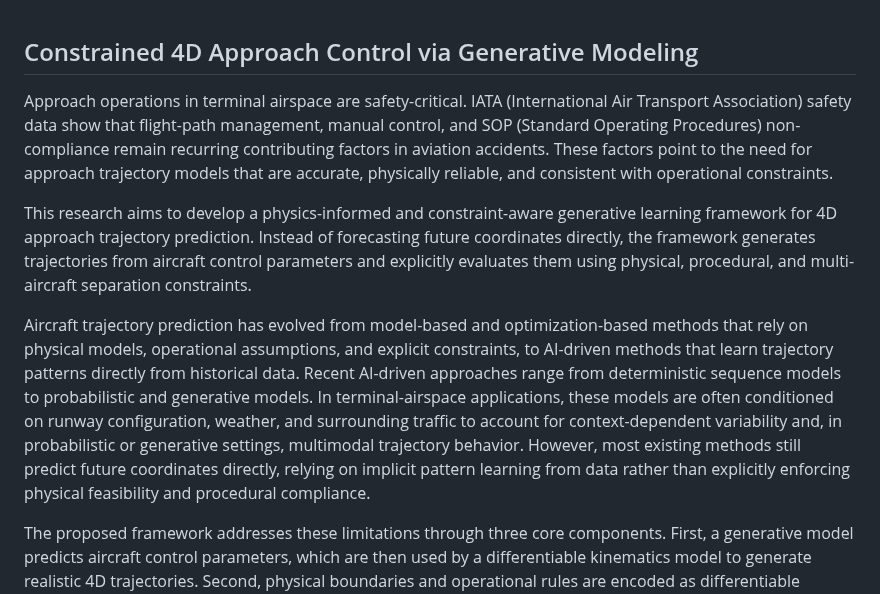
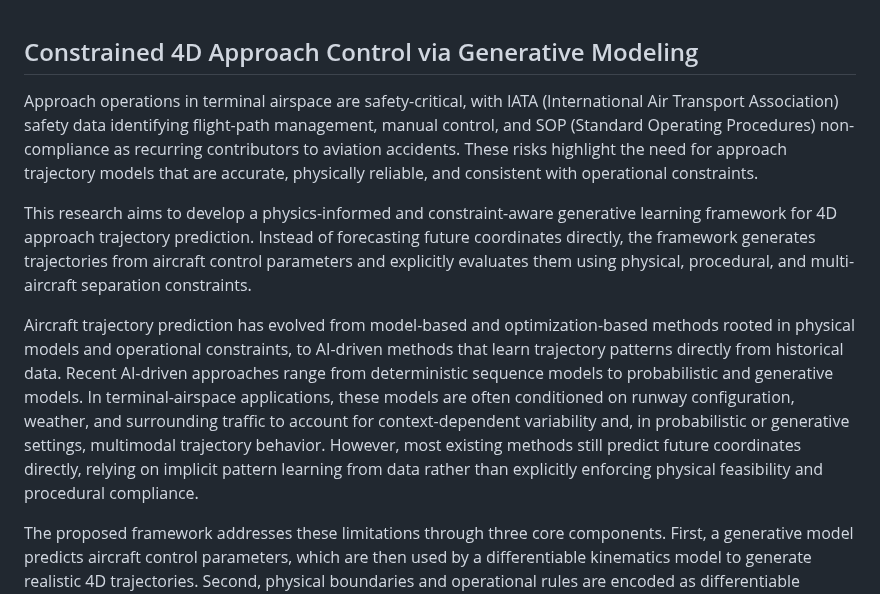
Before and after one commit to Horizon-42/thesis, a Markdown page: Final Proposal.md, the part around the change. Drawn GitHub-style.

Commit message:
Refactor Final Proposal.md for clarity; enhance descriptions of aircraft trajectory prediction evolution and AI-driven methods while improving readability and flow

```diff
--- a/Final Proposal.md
+++ b/Final Proposal.md
@@ -1,10 +1,10 @@
 ## Constrained 4D Approach Control via Generative Modeling
 
-Approach operations in terminal airspace are safety-critical. IATA (International Air Transport Association) safety data show that flight-path management, manual control, and SOP (Standard Operating Procedures) non-compliance remain recurring contributing factors in aviation accidents. These factors point to the need for approach trajectory models that are accurate, physically reliable, and consistent with operational constraints.
+Approach operations in terminal airspace are safety-critical, with IATA (International Air Transport Association) safety data identifying flight-path management, manual control, and SOP (Standard Operating Procedures) non-compliance as recurring contributors to aviation accidents. These risks highlight the need for approach trajectory models that are accurate, physically reliable, and consistent with operational constraints.
 
 This research aims to develop a physics-informed and constraint-aware generative learning framework for 4D approach trajectory prediction. Instead of forecasting future coordinates directly, the framework generates trajectories from aircraft control parameters and explicitly evaluates them using physical, procedural, and multi-aircraft separation constraints.
 
-Aircraft trajectory prediction has evolved from model-based and optimization-based methods that rely on physical models, operational assumptions, and explicit constraints, to AI-driven methods that learn trajectory patterns directly from historical data. Recent AI-driven approaches range from deterministic sequence models to probabilistic and generative models. In terminal-airspace applications, these models are often conditioned on runway configuration, weather, and surrounding traffic to account for context-dependent variability and, in probabilistic or generative settings, multimodal trajectory behavior. However, most existing methods still predict future coordinates directly, relying on implicit pattern learning from data rather than explicitly enforcing physical feasibility and procedural compliance.
+Aircraft trajectory prediction has evolved from model-based and optimization-based methods rooted in physical models and operational constraints, to AI-driven methods that learn trajectory patterns directly from historical data. Recent AI-driven approaches range from deterministic sequence models to probabilistic and generative models. In terminal-airspace applications, these models are often conditioned on runway configuration, weather, and surrounding traffic to account for context-dependent variability and, in probabilistic or generative settings, multimodal trajectory behavior. However, most existing methods still predict future coordinates directly, relying on implicit pattern learning from data rather than explicitly enforcing physical feasibility and procedural compliance.
 
 The proposed framework addresses these limitations through three core components. First, a generative model predicts aircraft control parameters, which are then used by a differentiable kinematics model to generate realistic 4D trajectories. Second, physical boundaries and operational rules are encoded as differentiable penalty functions to improve safety and compliance. Third, multi-agent coordination methods are used to resolve conflicts among multiple aircraft in dense traffic, helping maintain safe separation and improve airspace efficiency.
 
```
